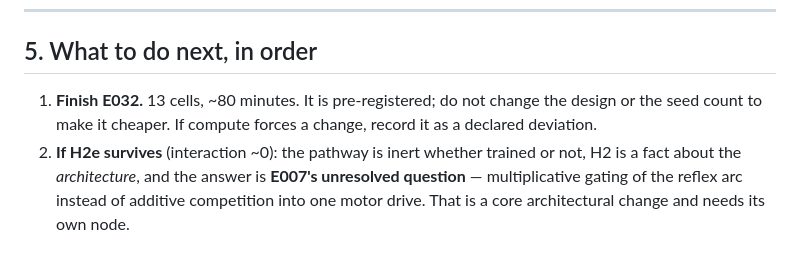
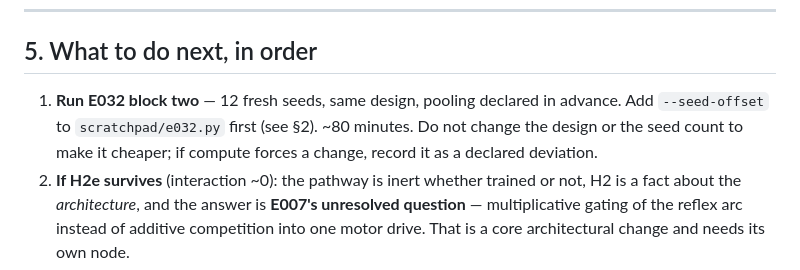
Before and after one commit to jonesy5090/sentient-chicken, a Markdown page: docs/handover.md, the part around the change. Drawn GitHub-style.

Commit message:
handover: E032 is finished, next step is block two
Section 5 still said "finish E032". It is complete; the next run is a second
12-seed block with pooling declared in advance.

Co-Authored-By: Claude Opus 5 <noreply@anthropic.com>
Claude-Session: https://claude.ai/code/session_01RoGNKBRRffhmCLqZ4C9eHE

```diff
--- a/docs/handover.md
+++ b/docs/handover.md
@@ -140,9 +140,10 @@ initialisation, re-check that.
 
 ## 5. What to do next, in order
 
-1. **Finish E032.** 13 cells, ~80 minutes. It is pre-registered; do not change the design
-   or the seed count to make it cheaper. If compute forces a change, record it as a
-   declared deviation.
+1. **Run E032 block two** — 12 fresh seeds, same design, pooling declared in advance.
+   Add `--seed-offset` to `scratchpad/e032.py` first (see §2). ~80 minutes. Do not change
+   the design or the seed count to make it cheaper; if compute forces a change, record it
+   as a declared deviation.
 2. **If H2e survives** (interaction ~0): the pathway is inert whether trained or not, H2
    is a fact about the *architecture*, and the answer is **E007's unresolved question** —
    multiplicative gating of the reflex arc instead of additive competition into one motor
```
